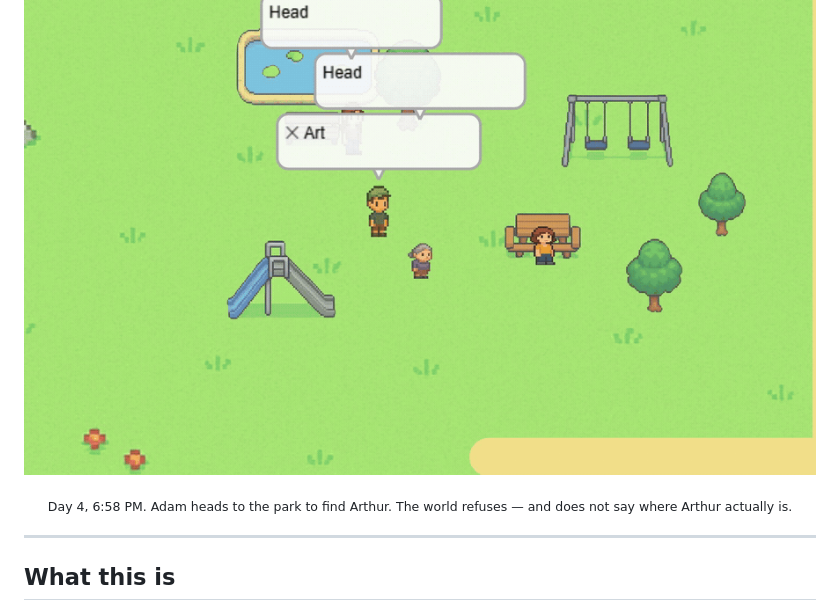
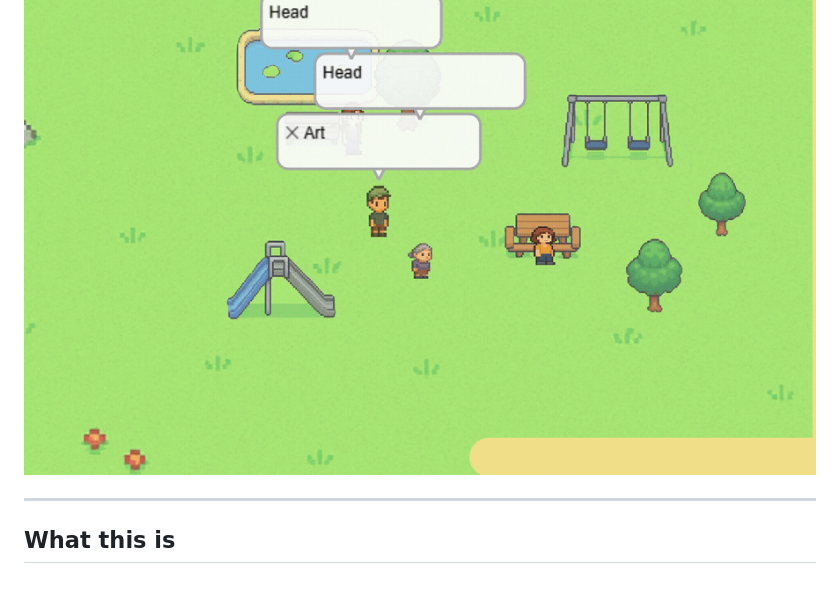
Before and after one commit to aoaoguo2003/valentown, a Markdown page: README.md, the part around the change. GitHub-like rendering; blank space fills up the shorter version.

```diff
--- a/README.md
+++ b/README.md
@@ -9,9 +9,6 @@ English · [简体中文](README.zh-CN.md)
 [![tests](https://github.com/aoaoguo2003/valentown/actions/workflows/tests.yml/badge.svg)](https://github.com/aoaoguo2003/valentown/actions/workflows/tests.yml)
 
 ![Valentown](docs/valentown.gif)
-
-<sub>Day 4, 6:58 PM. Adam heads to the park to find Arthur. The world refuses —
-and does not say where Arthur actually is.</sub>
 
 </div>
 
```
Also changed, not shown: README.zh-CN.md (+0 -3 lines).
